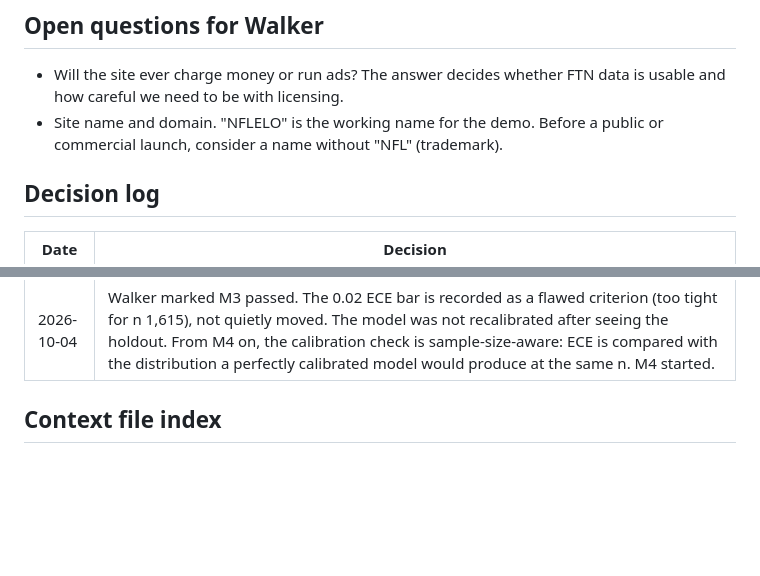
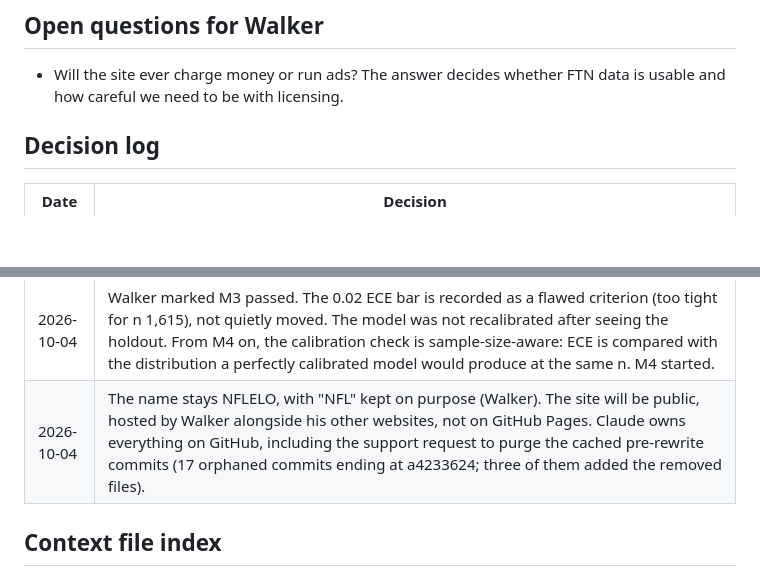
Before and after one commit to walk-the-program/NFLELO, a Markdown page: CONTEXT.md, 2 parts joined by grey strips. GitHub-like rendering; blank space fills up the shorter version.

Commit message:
Record decisions: keep NFLELO name, public site hosted by Walker, Claude owns GitHub
Co-Authored-By: Claude Opus 5.5 <noreply@anthropic.com>

```diff
--- a/CONTEXT.md
+++ b/CONTEXT.md
@@ -87,7 +87,6 @@ Hard constraints: the data must be **free**, and it must be **safe for commercia
 ## Open questions for Walker
 
 - Will the site ever charge money or run ads? The answer decides whether FTN data is usable and how careful we need to be with licensing.
-- Site name and domain. "NFLELO" is the working name for the demo. Before a public or commercial launch, consider a name without "NFL" (trademark).
 
 ## Decision log
 
@@ -106,6 +105,7 @@ Hard constraints: the data must be **free**, and it must be **safe for commercia
 | 2026-10-03 | ML M3 passes on DEV 2006-2019 (3,450 games). Chosen model A4s, by the one-SE rule: logistic regression on elo_logit, adj_epa_margin, and qb_delta_diff. Brier 0.2151 vs Elo 0.2178, a difference of -0.0027 (95% CI -0.0043 to -0.0011), ECE 0.011. Market 0.2106. Nearly all of the gain is the QB term, and it needs the confirmed starter: the Wednesday-only version is not significant. Tuned on 2000-2005: lambda 100, half-life 48 weeks, rho 0.25, QB k 100. The home/away QB asymmetry was checked and is noise in the data, not a bug. The holdout run awaits Walker's OK. |
 | 2026-10-03 | M3 holdout sign-off, run once with Walker's OK (2020-2025 REG, n 1,615). A4s Brier 0.2195 vs Elo 0.2231, a difference of -0.0035 (95% CI -0.0063 to -0.0007); market 0.2096. A4s beat Elo in every season. ECE 0.028 misses the pre-registered 0.02 bar. A simulation found that a perfectly calibrated model at n 1,615 has a median ECE of 0.024 (5th-95th percentile 0.014 to 0.038), so the bar was too tight for this sample size; Elo (0.040) and the market (0.025) also exceed it. The verdict on the calibration criterion is Walker's. Nothing was retuned. |
 | 2026-10-04 | Walker marked M3 passed. The 0.02 ECE bar is recorded as a flawed criterion (too tight for n 1,615), not quietly moved. The model was not recalibrated after seeing the holdout. From M4 on, the calibration check is sample-size-aware: ECE is compared with the distribution a perfectly calibrated model would produce at the same n. M4 started. |
+| 2026-10-04 | The name stays NFLELO, with "NFL" kept on purpose (Walker). The site will be public, hosted by Walker alongside his other websites, not on GitHub Pages. Claude owns everything on GitHub, including the support request to purge the cached pre-rewrite commits (17 orphaned commits ending at a4233624; three of them added the removed files). |
 
 ## Context file index
 
```
